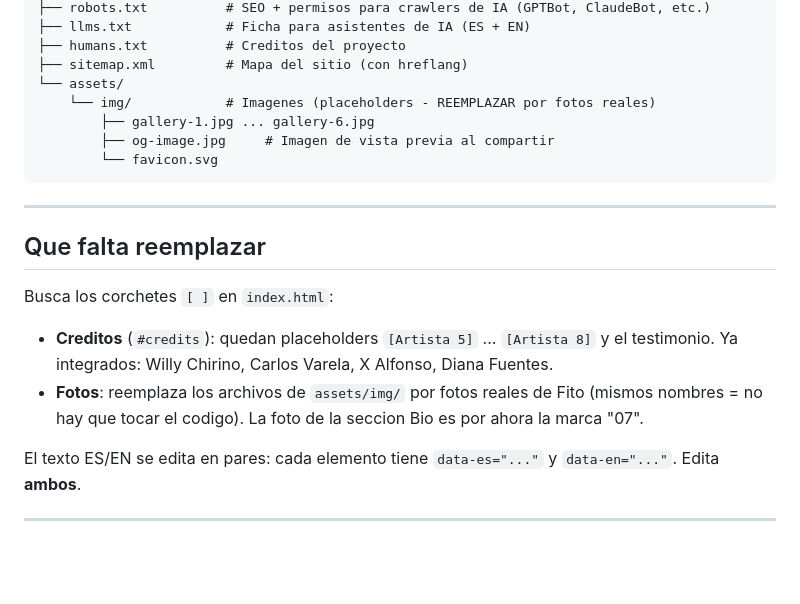
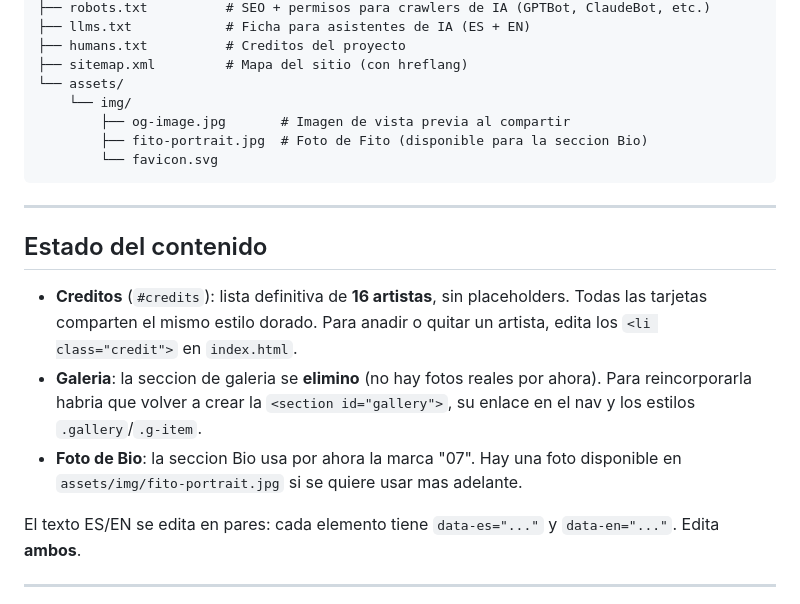
Before and after one commit to cisnerosmusic/07soundsolution.com-site, a Markdown page: README.md, the part around the change. GitHub-like rendering; blank space fills up the shorter version.

Commit message:
README: actualiza estado de contenido (creditos definitivos 16 artistas, galeria eliminada, arbol de assets)

````diff
--- a/README.md
+++ b/README.md
@@ -22,20 +22,19 @@ Una sola página, bilingüe (Español / Inglés), estática, sin dependencias ni
 ├── humans.txt          # Creditos del proyecto
 ├── sitemap.xml         # Mapa del sitio (con hreflang)
 └── assets/
-    └── img/            # Imagenes (placeholders - REEMPLAZAR por fotos reales)
-        ├── gallery-1.jpg ... gallery-6.jpg
-        ├── og-image.jpg     # Imagen de vista previa al compartir
+    └── img/
+        ├── og-image.jpg       # Imagen de vista previa al compartir
+        ├── fito-portrait.jpg  # Foto de Fito (disponible para la seccion Bio)
         └── favicon.svg
 ```
 
 ---
 
-## Que falta reemplazar
+## Estado del contenido
 
-Busca los corchetes `[ ]` en `index.html`:
-
-- **Creditos** (`#credits`): quedan placeholders `[Artista 5]` ... `[Artista 8]` y el testimonio. Ya integrados: Willy Chirino, Carlos Varela, X Alfonso, Diana Fuentes.
-- **Fotos**: reemplaza los archivos de `assets/img/` por fotos reales de Fito (mismos nombres = no hay que tocar el codigo). La foto de la seccion Bio es por ahora la marca "07".
+- **Creditos** (`#credits`): lista definitiva de **16 artistas**, sin placeholders. Todas las tarjetas comparten el mismo estilo dorado. Para anadir o quitar un artista, edita los `<li class="credit">` en `index.html`.
+- **Galeria**: la seccion de galeria se **elimino** (no hay fotos reales por ahora). Para reincorporarla habria que volver a crear la `<section id="gallery">`, su enlace en el nav y los estilos `.gallery`/`.g-item`.
+- **Foto de Bio**: la seccion Bio usa por ahora la marca "07". Hay una foto disponible en `assets/img/fito-portrait.jpg` si se quiere usar mas adelante.
 
 El texto ES/EN se edita en pares: cada elemento tiene `data-es="..."` y `data-en="..."`. Edita **ambos**.
 
````
